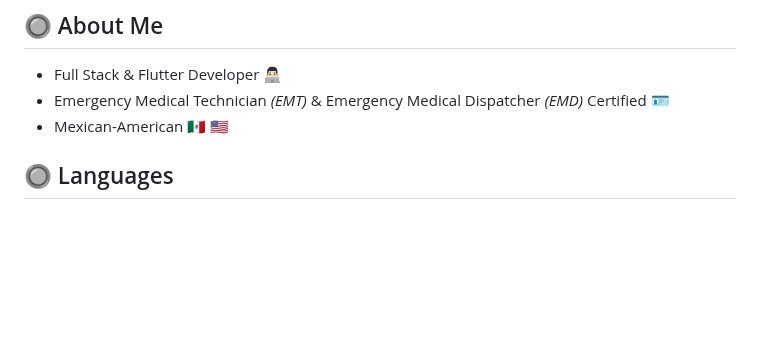
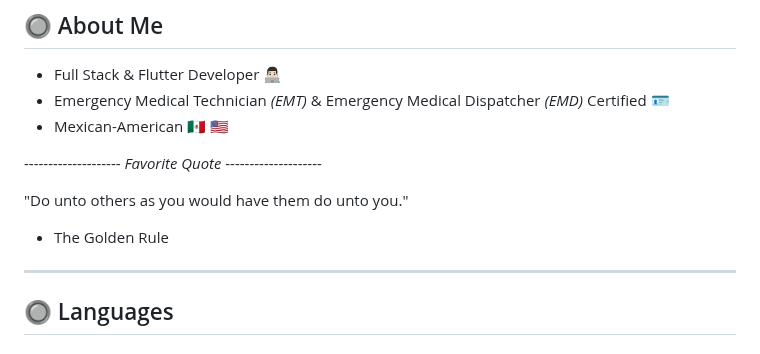
Before and after one commit to abrahamasalazar/abrahamasalazar, a Markdown page: README.md, the part around the change. GitHub-like rendering; blank space fills up the shorter version.

Commit message:
Add favorite quote section to README
Added a favorite quote section with the Golden Rule.

```diff
--- a/README.md
+++ b/README.md
@@ -7,6 +7,12 @@
   - Emergency Medical Technician *(EMT)* & Emergency Medical Dispatcher *(EMD)* Certified 🪪
   - Mexican-American 🇲🇽 🇺🇸
 
+-------------------- *Favorite Quote* --------------------
+
+"Do unto others as you would have them do unto you."
+- The Golden Rule
+
+--------------------------------------------------------
 
 
 
```
